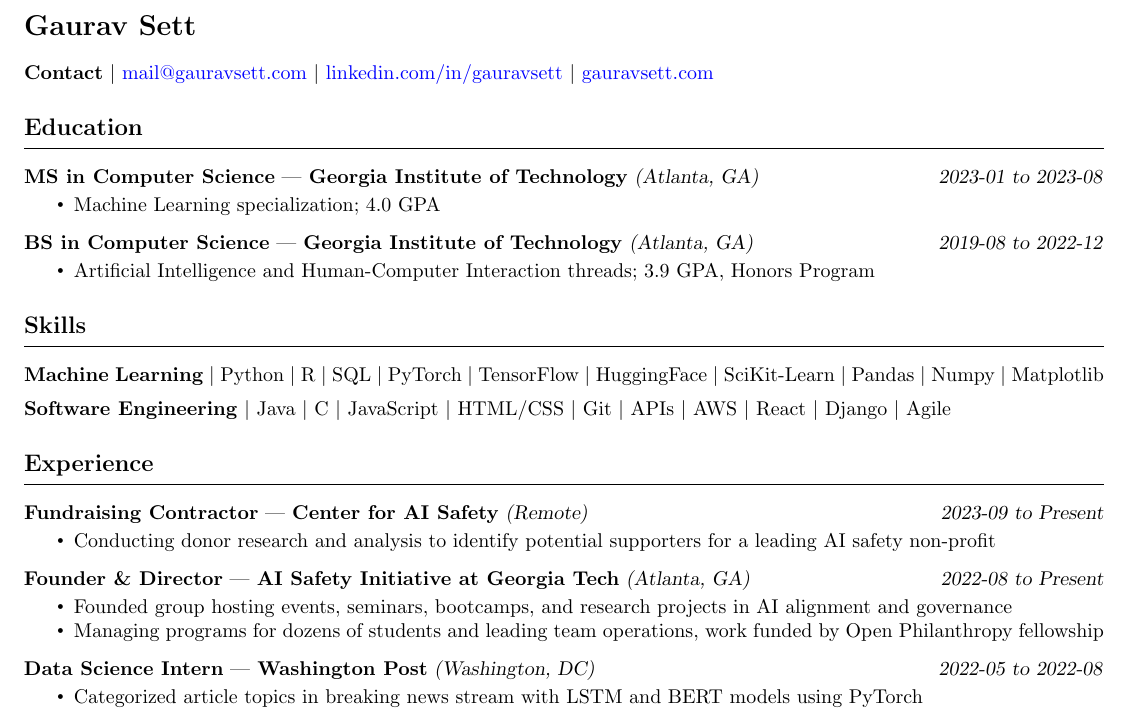
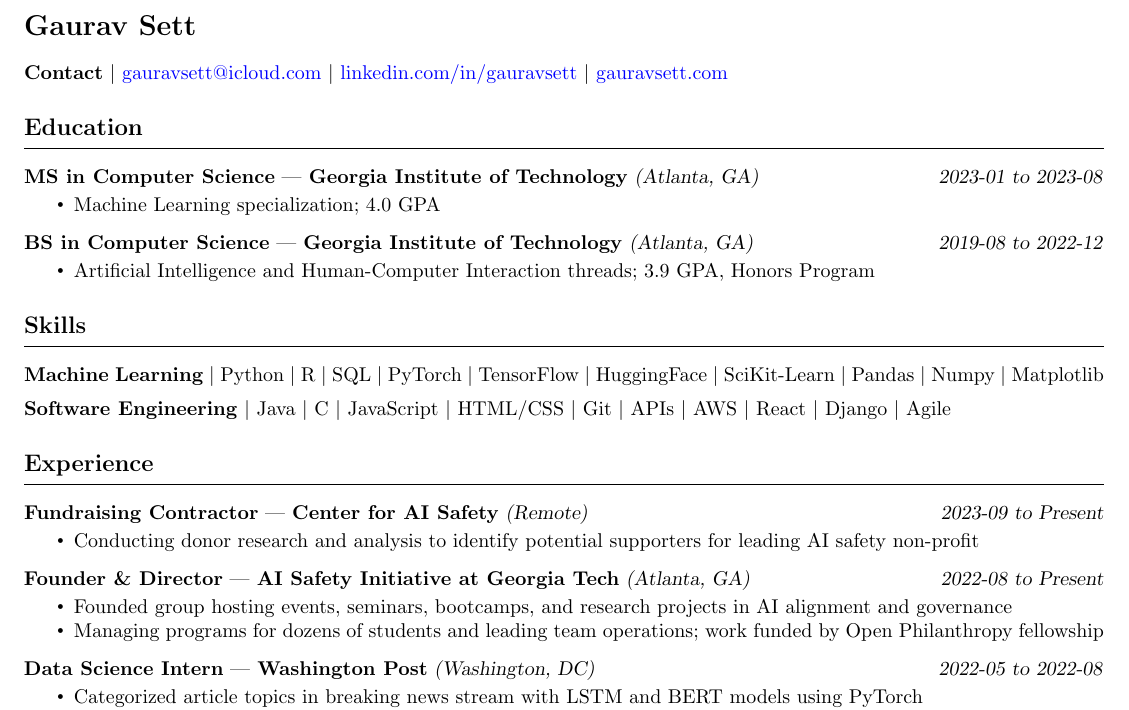
Before and after one commit to gauravsett/website, a LaTeX CV (assets/resume.tex): part of the page, cut so that both start at the same text. Compiled offline with pdfLaTeX.

Commit message:
Update resume

```diff
--- a/assets/resume.tex
+++ b/assets/resume.tex
@@ -37,7 +37,7 @@
 
 \textbf{Contact}
 \begin{itemize*}[label=$|$]
-    \item \href{mailto:mail@gauravsett.com}{mail@gauravsett.com}
+    \item \href{mailto:gauravsett@icloud.com}{gauravsett@icloud.com}
     \item \href{https://linkedin.com/in/gauravsett}{linkedin.com/in/gauravsett}
     \item \href{https://gauravsett.com}{gauravsett.com}
 \end{itemize*}
@@ -112,7 +112,7 @@
     {2023-09}
     {Present}
 \begin{itemize}
-    \item Conducting donor research and analysis to identify potential supporters for a leading AI safety non-profit
+    \item Conducting donor research and analysis to identify potential supporters for leading AI safety non-profit
 \end{itemize}
 
 \resumeSubHeading
@@ -123,7 +123,7 @@
     {Present}
 \begin{itemize}
     \item Founded group hosting events, seminars, bootcamps, and research projects in AI alignment and governance
-    \item Managing programs for dozens of students and leading team operations, work funded by Open Philanthropy fellowship
+    \item Managing programs for dozens of students and leading team operations; work funded by Open Philanthropy fellowship
 \end{itemize}
 
 % \resumeSubHeading
```
Also changed, not shown: assets/resume.pdf.
